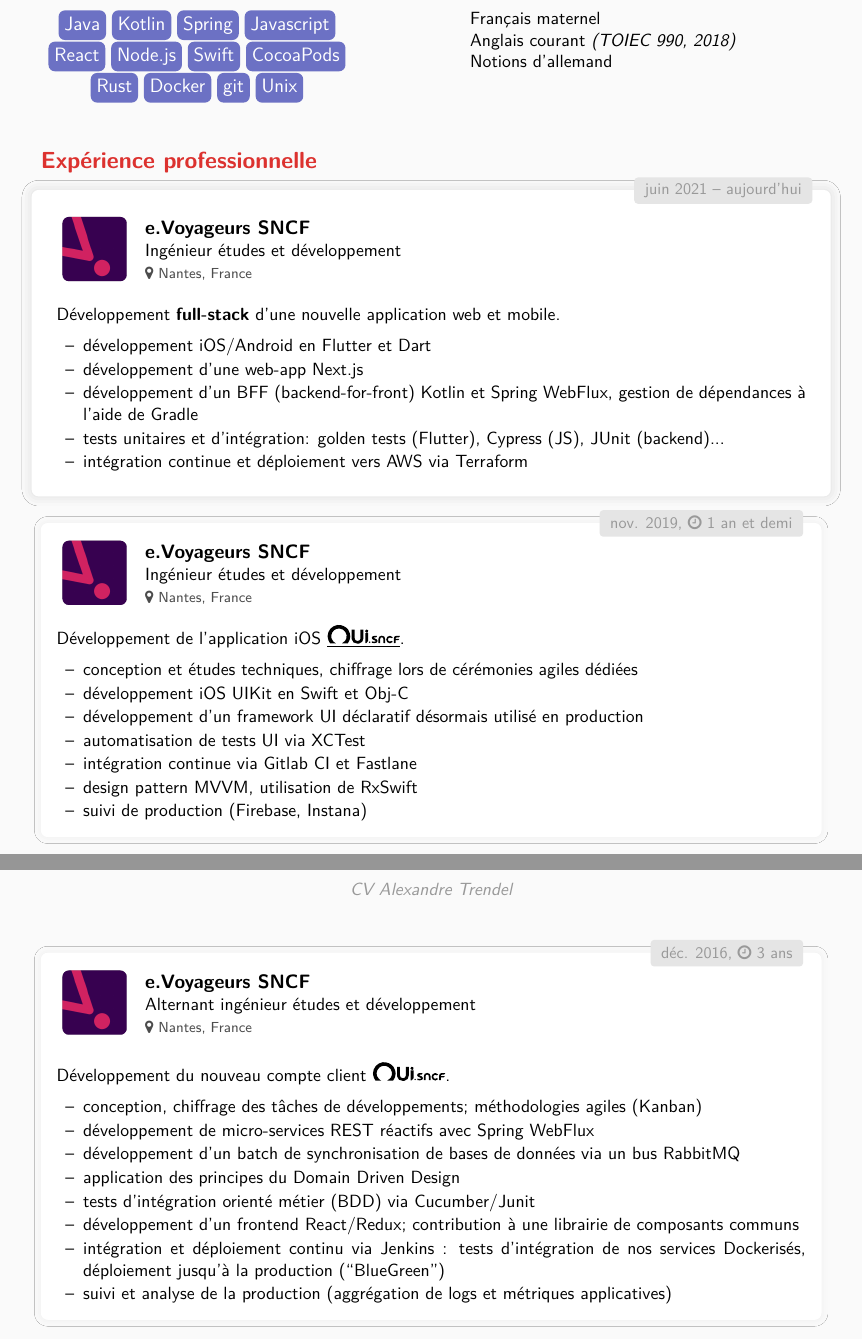
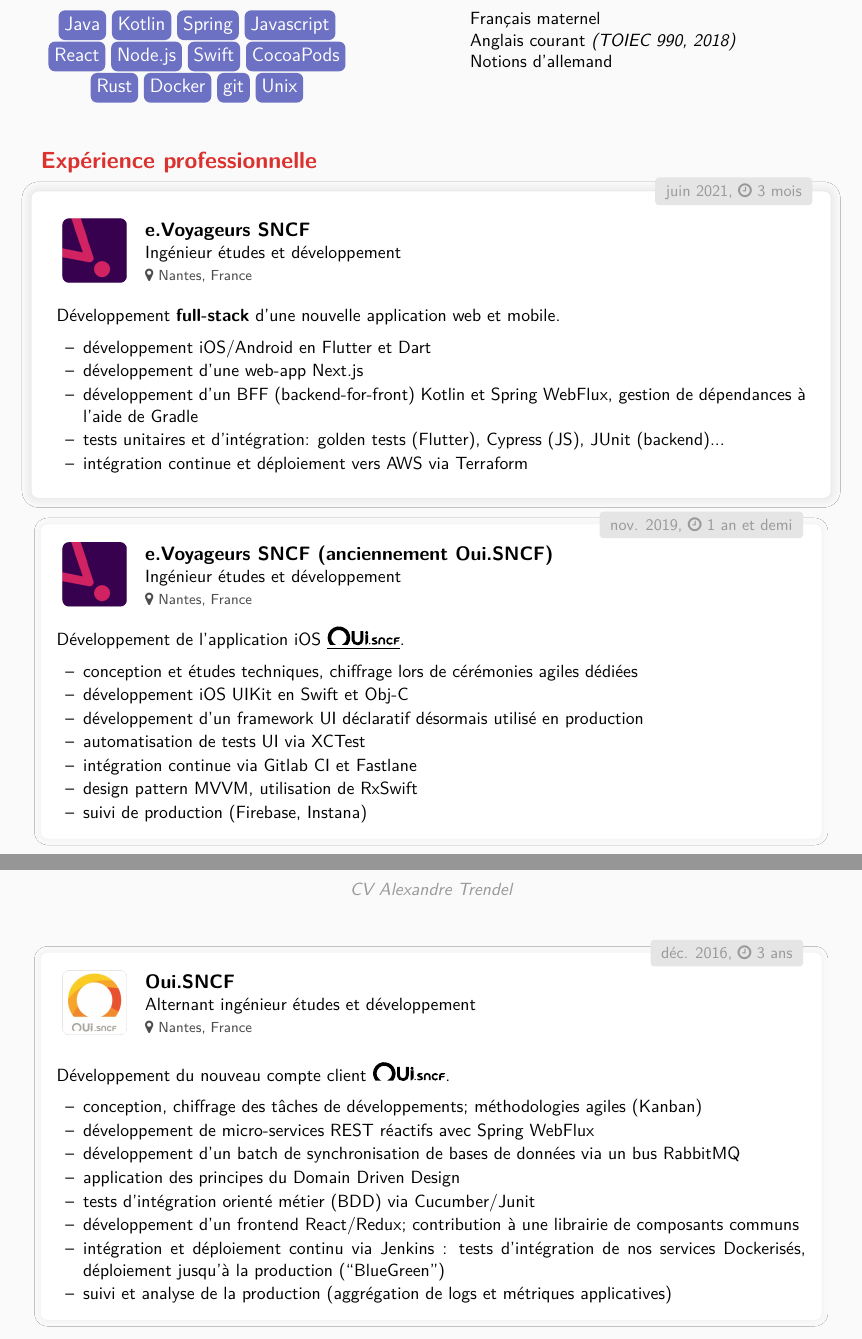
Before and after one commit to xou816/cv, a LaTeX CV (cv_fr.template.tex): two parts of pages 1 and 2 of 2, joined at a grey line, cut so that both start at the same text. Compiled offline with pdfLaTeX.

Commit message:
Revert "fixes for cic"
This reverts commit 94bd25dde3104389bf1d0068c94e71d10a8d1cda.

```diff
--- a/cv_fr.template.tex
+++ b/cv_fr.template.tex
@@ -57,7 +57,7 @@
 \section{Expérience professionnelle}
 
 \experience[main]
-{{juin 2021 -- aujourd'hui}}
+{{juin 2021, \faicon{clock-o} 3 mois}}
 {resources/evtech.png}
 {e.Voyageurs SNCF}{Ingénieur études et développement}{Nantes, France}{
 
@@ -75,7 +75,7 @@
 \experience
 {{nov. 2019, \faicon{clock-o} 1 an et demi}}
 {resources/evtech.png}
-{e.Voyageurs SNCF}{Ingénieur études et développement}{Nantes, France}{
+{e.Voyageurs SNCF (anciennement Oui.SNCF)}{Ingénieur études et développement}{Nantes, France}{
 
 Développement de l'application iOS \href{https://apps.apple.com/fr/app/oui-sncf-train-et-bus/id343889987}{\link{\ouisncf{}}}.
 
@@ -92,8 +92,8 @@
 
 \experience
 {{déc. 2016, \faicon{clock-o} 3 ans}}
-{resources/evtech.png}
-{e.Voyageurs SNCF}{Alternant ingénieur études et développement}{Nantes, France}{
+{resources/oui.jpg}
+{Oui.SNCF}{Alternant ingénieur études et développement}{Nantes, France}{
 
 Développement du nouveau compte client \ouisncf{}.
 
```
